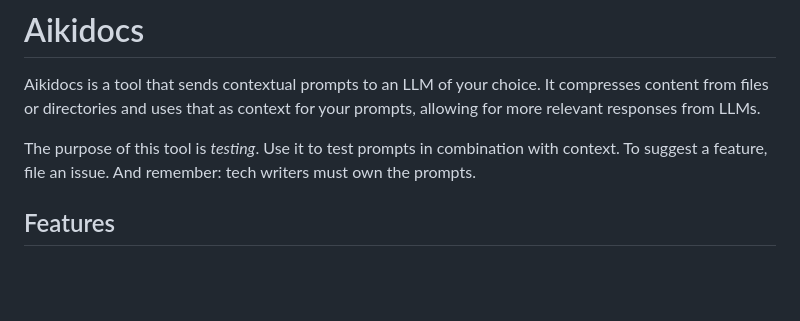
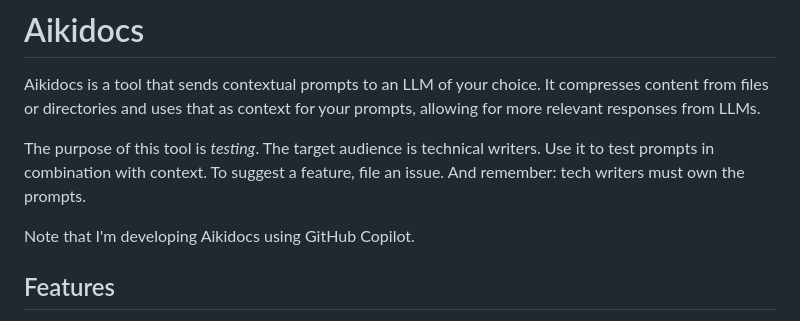
Before and after one commit to theletterf/aikidocs, a Markdown page: README.md, the part around the change. Drawn GitHub-style; blank space fills up the shorter version.

```diff
--- a/README.md
+++ b/README.md
@@ -2,7 +2,9 @@
 
 Aikidocs is a tool that sends contextual prompts to an LLM of your choice. It compresses content from files or directories and uses that as context for your prompts, allowing for more relevant responses from LLMs.
 
-The purpose of this tool is _testing_. Use it to test prompts in combination with context. To suggest a feature, file an issue. And remember: tech writers must own the prompts.
+The purpose of this tool is _testing_. The target audience is technical writers. Use it to test prompts in combination with context. To suggest a feature, file an issue. And remember: tech writers must own the prompts.
+
+Note that I'm developing Aikidocs using GitHub Copilot.
 
 ## Features
 
```
